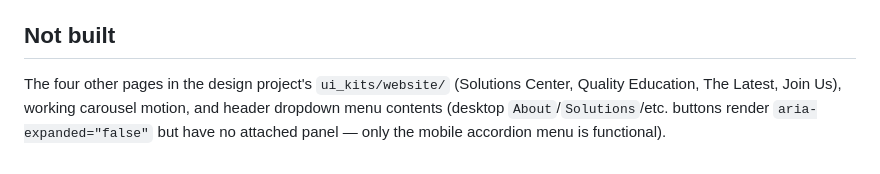
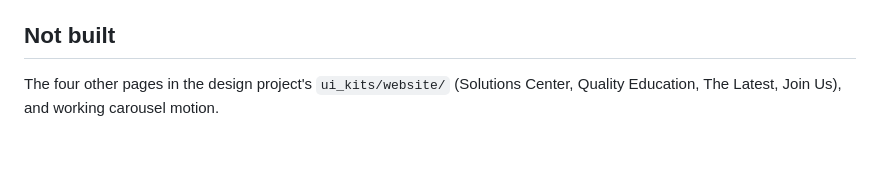
Before and after one commit to paoloresteghini/EmpowerMS, a Markdown page: README.md, the part around one of its changes. Rendered like a GitHub page.

```diff
--- a/README.md
+++ b/README.md
@@ -300,7 +324,4 @@ can't be exempted just by sharing a `}`-split block with an exempt one.
 ## Not built
 
 The four other pages in the design project's `ui_kits/website/` (Solutions Center,
-Quality Education, The Latest, Join Us), working carousel motion, and header
-dropdown menu contents (desktop `About`/`Solutions`/etc. buttons render
-`aria-expanded="false"` but have no attached panel — only the mobile accordion
-menu is functional).
+Quality Education, The Latest, Join Us), and working carousel motion.
```
Also changed, not shown: other parts of README.md (+29 -5 lines).
